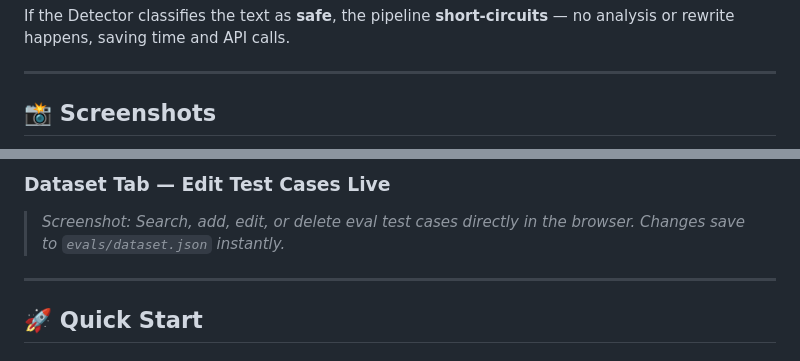
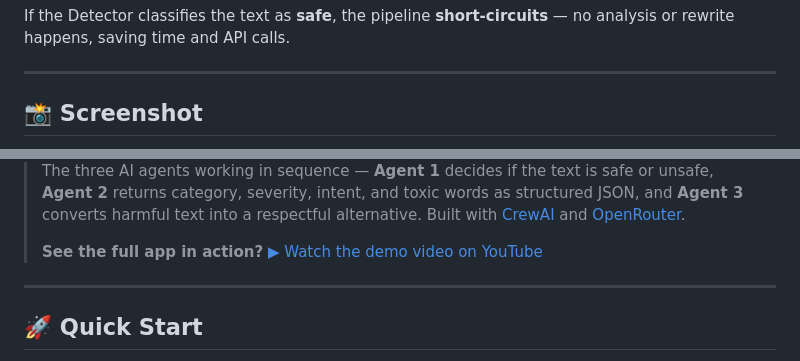
Before and after one commit to gauravwadhwa20000/Hate_speech_Guard, a Markdown page: README.md, 2 parts joined by grey strips. GitHub-like rendering.

Commit message:
Fix formatting issues in README.md

```diff
--- a/README.md
+++ b/README.md
@@ -74,13 +74,7 @@ If the Detector classifies the text as **safe**, the pipeline **short-circuits**
 
 ---
 
-## 📸 Screenshots
+## 📸 Screenshot
 
-<!--
-  To add screenshots:
-  1. Create a "screenshots" folder in the project root
-  2. Take screenshots of the Analyze, Evals, and Dataset tabs
-  3. Save them as analyze-tab.png, evals-tab.png, dataset-tab.png
-  4. Uncomment the lines below
--->
+<div align="center">
 
@@ -94,7 +84,7 @@ If the Detector classifies the text as **safe**, the pipeline **short-circuits**
 
-### Dataset Tab — Edit Test Cases Live
-<!-- ![Dataset Tab](screenshots/dataset-tab.png) -->
-> *Screenshot: Search, add, edit, or delete eval test cases directly in the browser. Changes save to `evals/dataset.json` instantly.*
+> The three AI agents working in sequence — **Agent 1** decides if the text is safe or unsafe, **Agent 2** returns category, severity, intent, and toxic words as structured JSON, and **Agent 3** converts harmful text into a respectful alternative. Built with [CrewAI](https://crewai.com/) and [OpenRouter](https://openrouter.ai/).
+>
+> **See the full app in action?** [▶ Watch the demo video on YouTube](https://www.youtube.com/watch?v=xNqT8rf-5Jc)
 
 ---
 
```
Also changed, not shown: other parts of README.md (+2 -6 lines).
